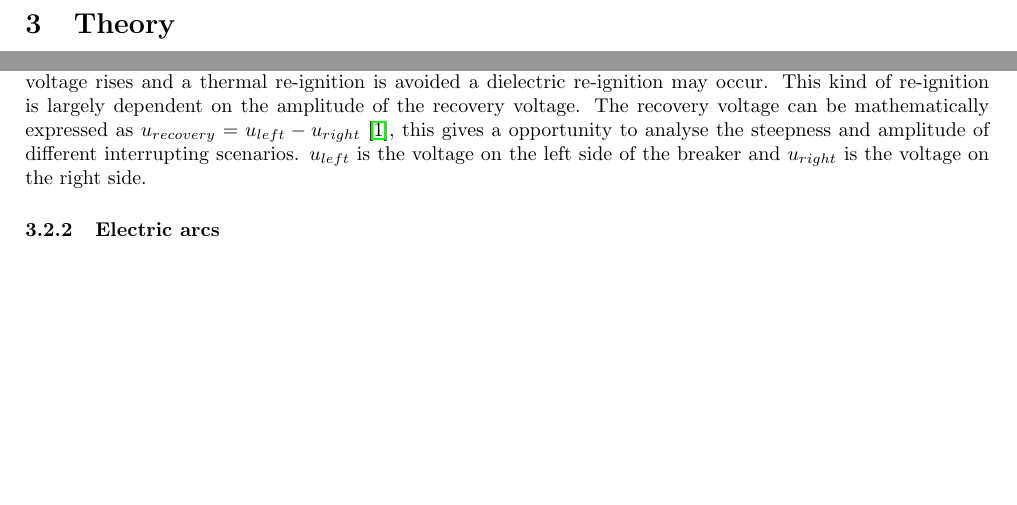
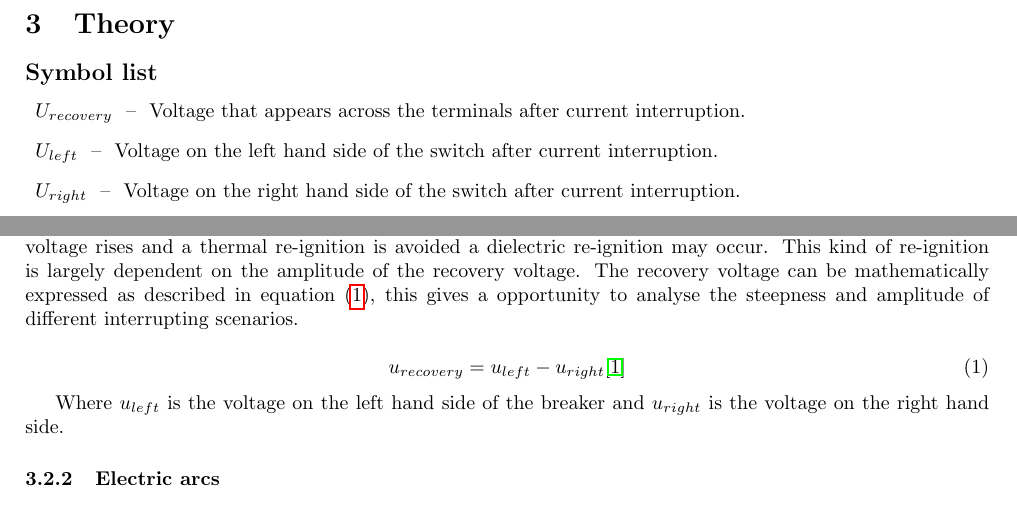
Before and after one commit to andertei/Prosjektoppgave, a LaTeX document (Oppgave/prosjektoppgave.tex): two parts of pages 6 and 10 of 12 before the commit and two parts of pages 6 and 11 of 13 after it, joined at a grey line, cut so that both start at the same text, the shorter picture padded with empty space. Compiled offline with pdfLaTeX.

Commit message:
lagd en symbolliste

```diff
--- a/Oppgave/prosjektoppgave.tex
+++ b/Oppgave/prosjektoppgave.tex
@@ -9,6 +9,12 @@
 \usepackage{hyperref}
 \usepackage[left=2cm,right=2cm,top=2cm,bottom=2cm]{geometry}
 
+%symbolliste
+
+
+\usepackage{makeidx}
+\makeindex
+%symbolliste slutt
 
 \author{Anders Dall'Osso Teigset}
 \title{PUFFER MECHANISM SKRIV I STORE BOKSTAVER}
@@ -47,6 +53,13 @@ Several different nozzle geometries are going to be tested and it is assumed tha
 
 \newpage
 \section{Theory}
+\subsection*{Symbol list}
+\begin{description}
+\item{$U_{recovery}$} \ -- \ Voltage that appears across the terminals after current interruption.
+\item{$U_{left}$} \ -- \ Voltage on the left hand side of the switch after current interruption.
+\item{$U_{right}$} \ -- \ Voltage on the right hand side of the switch after current interruption.
+\end{description}
+\newpage
 \subsection{Switchgear design}
 \subsubsection{General design} \label{sec:genDes}
 Switchgear can be divided into four main categories:
@@ -138,7 +151,13 @@ A interrupting sequence in an AC power system follows a typical pattern. Under n
 
 The arcing voltage, which is defined as the voltage drop over the arc is dependent on the temperature and the cross-section of the arc \cite{bib:HVEbreak}, since these are depending on the current the arcing voltage can be regarded as constant. When the current approaches its zero crossing (CZ) the energy dissipation in the arc decreases and the plasma cools down. With different cooling mechanisms as mention in section \ref{sec:genDes} the breaker cools down the arc. If done sufficient the electric conductivity of the interrupting medium becomes low, and it behaves as an isolator. This will quench the arc as the current amplitude reaches zero.
 
-The moment after the arc have been quenched a voltage builds up over the contacts, this is called the recovery voltage \cite{bib:HVEbreak}. If a successful interruption is to occur, a re-ignition of the arc must be avoided as the recovery voltage increases. The probability of an re-ignition is set by the steepness and amplitude of the recovery voltage \cite{bib:HVEbreak}. There is two different kinds of re-ignition; it is the thermal and the dielectric re-ignition. The thermal re-ignition take place right after CZ and is mainly dependent on the recovery voltages steepness. As the recovery voltage rises and a thermal re-ignition is avoided a dielectric re-ignition may occur. This kind of re-ignition is largely dependent on the amplitude of the recovery voltage. The recovery voltage can be mathematically expressed as $u_{recovery}=u_{left}-u_{right}$ \cite{bib:HVEbreak}, this gives a opportunity to analyse the steepness and amplitude of different interrupting scenarios. $u_{left}$ is the voltage on the left side of the breaker and $u_{right}$ is the voltage on the right side.
+The moment after the arc have been quenched a voltage builds up over the contacts, this is called the recovery voltage \cite{bib:HVEbreak}. If a successful interruption is to occur, a re-ignition of the arc must be avoided as the recovery voltage increases. The probability of an re-ignition is set by the steepness and amplitude of the recovery voltage \cite{bib:HVEbreak}. There is two different kinds of re-ignition; it is the thermal and the dielectric re-ignition. The thermal re-ignition take place right after CZ and is mainly dependent on the recovery voltages steepness. As the recovery voltage rises and a thermal re-ignition is avoided a dielectric re-ignition may occur. This kind of re-ignition is largely dependent on the amplitude of the recovery voltage. The recovery voltage can be mathematically expressed as described in equation \eqref{eq:U_rec}, this gives a opportunity to analyse the steepness and amplitude of different interrupting scenarios.
+
+\begin{equation} \label{eq:U_rec}
+u_{recovery}=u_{left}-u_{right} \cite{bib:HVEbreak}
+\end{equation}
+
+Where $u_{left}$ is the voltage on the left hand side of the breaker and $u_{right}$ is the voltage on the right hand side.
 
 \subsubsection{Electric arcs}
 %\subsubsection{Temperature profile for an electrical arc} Dette kan komme innenfor dette kap. Her skal det også skrives litt om ionisasjon. jeps jeps.
```
